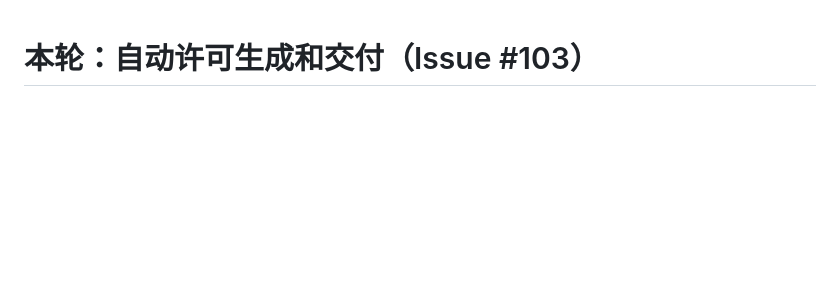
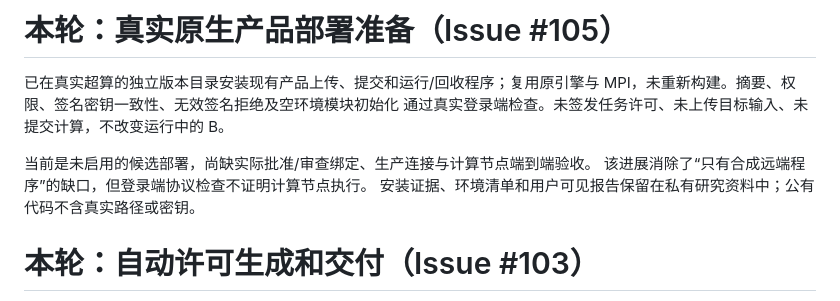
Before and after one commit to XPYY233/auto-lammps-run, a Markdown page: docs/PROGRESS.md, the part around the change. Rendered like a GitHub page; blank space fills up the shorter version.

```diff
--- a/docs/PROGRESS.md
+++ b/docs/PROGRESS.md
@@ -1,3 +1,13 @@
+# 本轮：真实原生产品部署准备（Issue #105）
+
+已在真实超算的独立版本目录安装现有产品上传、提交和运行/回收程序；复用原引擎与
+MPI，未重新构建。摘要、权限、签名密钥一致性、无效签名拒绝及空环境模块初始化
+通过真实登录端检查。未签发任务许可、未上传目标输入、未提交计算，不改变运行中的 B。
+
+当前是未启用的候选部署，尚缺实际批准/审查绑定、生产连接与计算节点端到端验收。
+该进展消除了“只有合成远端程序”的缺口，但登录端协议检查不证明计算节点执行。
+安装证据、环境清单和用户可见报告保留在私有研究资料中；公有代码不含真实路径或密钥。
+
 # 本轮：自动许可生成和交付（Issue #103）
 
 后台在已批准部署、已冻结条件和两次限制下，自动重算候选静态检查、保存唯一许可并
```
Also changed, not shown: docs/AUDIT.md (+11 -0 lines), docs/DEPLOYMENT.md (+21 -0 lines).
